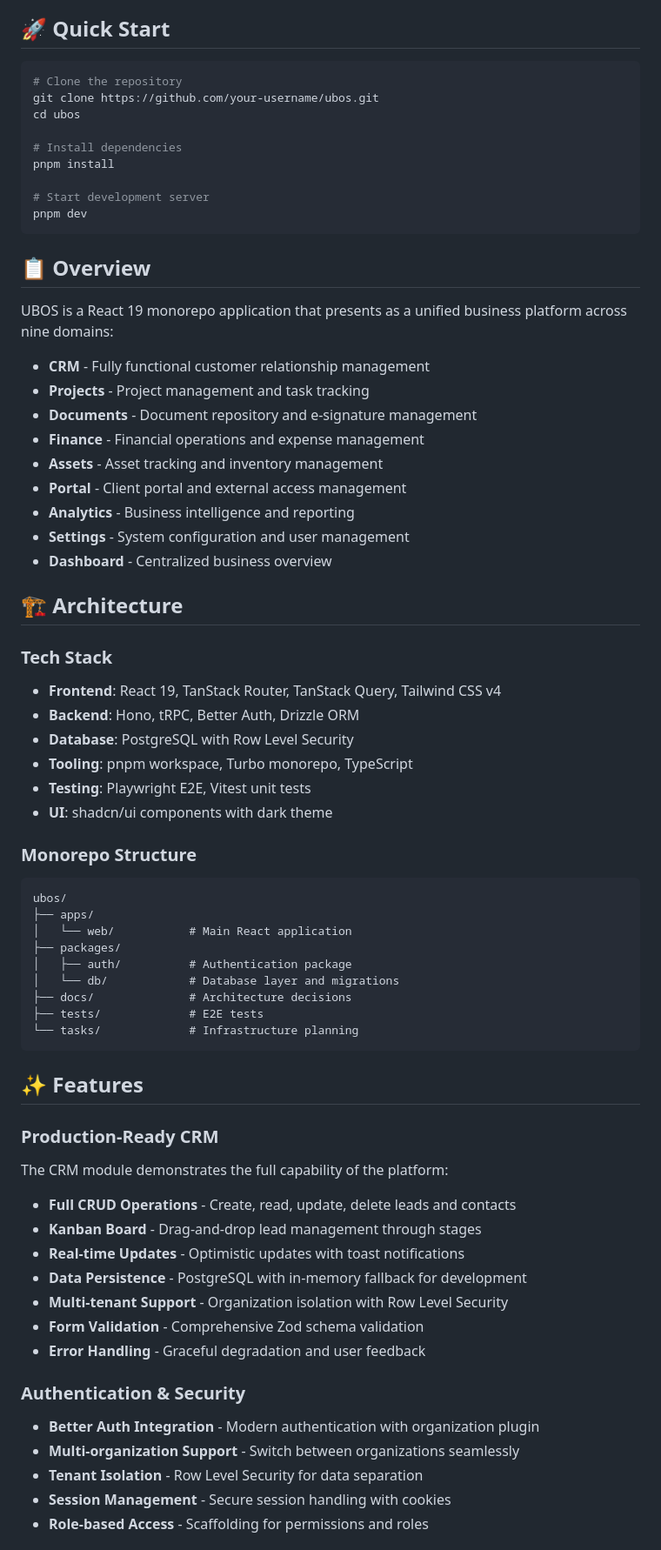
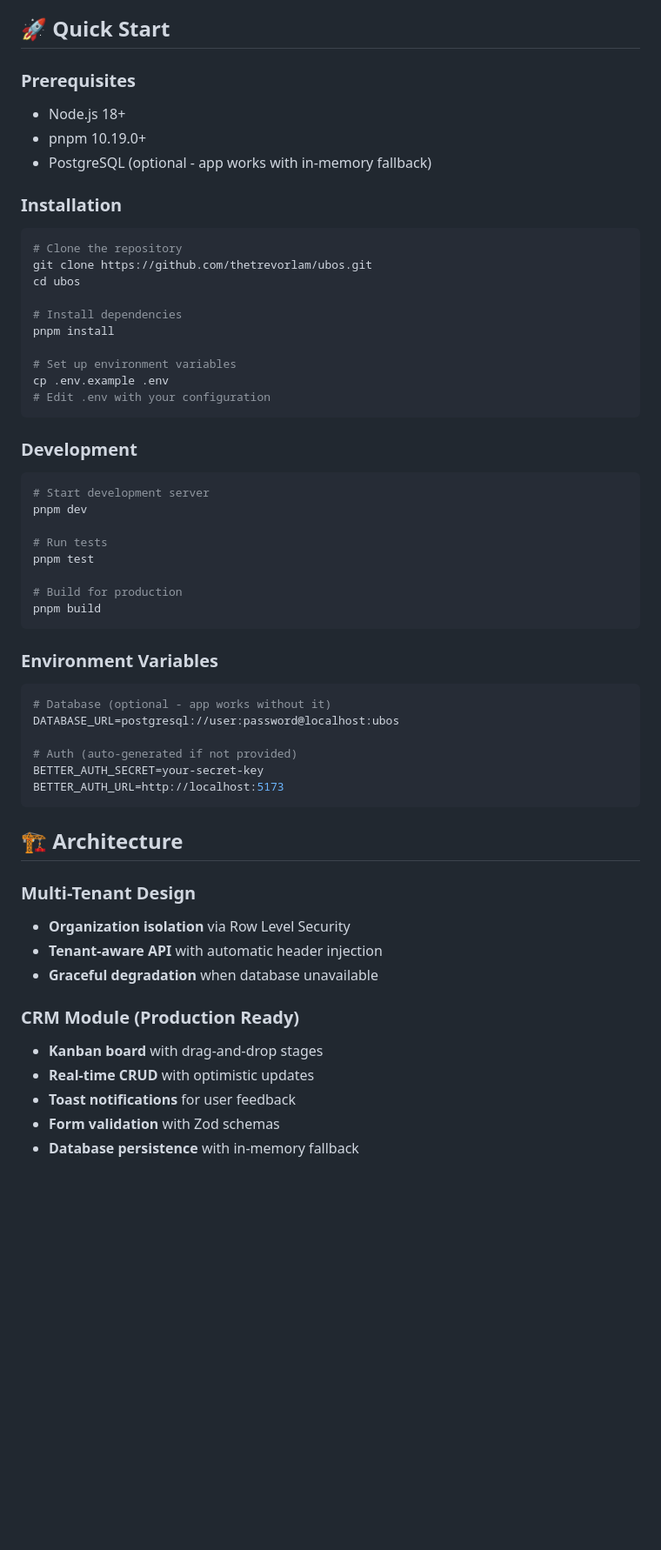
Before and after one commit to TrevorPLam/ubos, a Markdown page: README.md, the part around one of its changes. Shown at 87% size. Rendered like a GitHub page; blank space fills up the shorter version.

Commit message:
Add comprehensive README.md for UBOS project

````diff
--- a/README.md
+++ b/README.md
@@ -4,76 +62,61 @@ A comprehensive business SaaS platform built with modern web technologies, featu
 
 ## 🚀 Quick Start
 
+### Prerequisites
+- Node.js 18+
+- pnpm 10.19.0+
+- PostgreSQL (optional - app works with in-memory fallback)
+
+### Installation
+
 ```bash
 # Clone the repository
-git clone https://github.com/your-username/ubos.git
+git clone https://github.com/thetrevorlam/ubos.git
 cd ubos
 
 # Install dependencies
 pnpm install
 
+# Set up environment variables
+cp .env.example .env
+# Edit .env with your configuration
+```
+
+### Development
+
+```bash
 # Start development server
 pnpm dev
+
+# Run tests
+pnpm test
+
+# Build for production
+pnpm build
 ```
 
-## 📋 Overview
+### Environment Variables
 
-UBOS is a React 19 monorepo application that presents as a unified business platform across nine domains:
+```env
+# Database (optional - app works without it)
+DATABASE_URL=postgresql://user:password@localhost:ubos
 
-- **CRM** - Fully functional customer relationship management
-- **Projects** - Project management and task tracking
-- **Documents** - Document repository and e-signature management
-- **Finance** - Financial operations and expense management
-- **Assets** - Asset tracking and inventory management
-- **Portal** - Client portal and external access management
-- **Analytics** - Business intelligence and reporting
-- **Settings** - System configuration and user management
-- **Dashboard** - Centralized business overview
-
-## 🏗️ Architecture
-
-### Tech Stack
-
-- **Frontend**: React 19, TanStack Router, TanStack Query, Tailwind CSS v4
-- **Backend**: Hono, tRPC, Better Auth, Drizzle ORM
-- **Database**: PostgreSQL with Row Level Security
-- **Tooling**: pnpm workspace, Turbo monorepo, TypeScript
-- **Testing**: Playwright E2E, Vitest unit tests
-- **UI**: shadcn/ui components with dark theme
-
-### Monorepo Structure
-
-```
-ubos/
-├── apps/
-│   └── web/           # Main React application
-├── packages/
-│   ├── auth/          # Authentication package
-│   └── db/            # Database layer and migrations
-├── docs/              # Architecture decisions
-├── tests/             # E2E tests
-└── tasks/             # Infrastructure planning
+# Auth (auto-generated if not provided)
+BETTER_AUTH_SECRET=your-secret-key
+BETTER_AUTH_URL=http://localhost:5173
 ```
 
-## ✨ Features
+## 🏗 Architecture
 
-### Production-Ready CRM
+### Multi-Tenant Design
+- **Organization isolation** via Row Level Security
+- **Tenant-aware API** with automatic header injection
+- **Graceful degradation** when database unavailable
 
-The CRM module demonstrates the full capability of the platform:
+### CRM Module (Production Ready)
+- **Kanban board** with drag-and-drop stages
+- **Real-time CRUD** with optimistic updates
+- **Toast notifications** for user feedback
+- **Form validation** with Zod schemas
+- **Database persistence** with in-memory fallback
 
-- **Full CRUD Operations** - Create, read, update, delete leads and contacts
-- **Kanban Board** - Drag-and-drop lead management through stages
-- **Real-time Updates** - Optimistic updates with toast notifications
-- **Data Persistence** - PostgreSQL with in-memory fallback for development
-- **Multi-tenant Support** - Organization isolation with Row Level Security
-- **Form Validation** - Comprehensive Zod schema validation
-- **Error Handling** - Graceful degradation and user feedback
-
-### Authentication & Security
-
-- **Better Auth Integration** - Modern authentication with organization plugin
-- **Multi-organization Support** - Switch between organizations seamlessly
-- **Tenant Isolation** - Row Level Security for data separation
-- **Session Management** - Secure session handling with cookies
-- **Role-based Access** - Scaffolding for permissions and roles
-
````
Also changed, not shown: other parts of README.md (+88 -128 lines).
